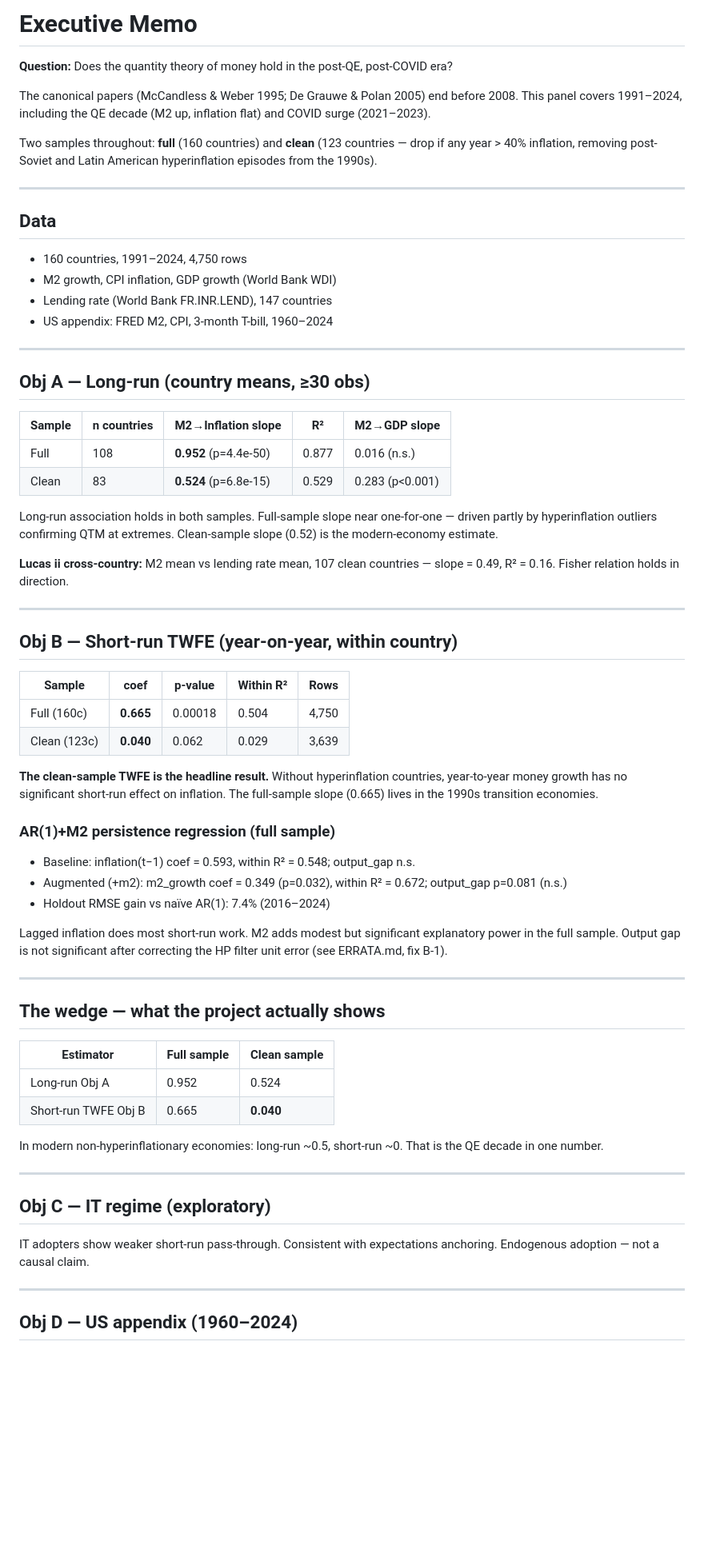
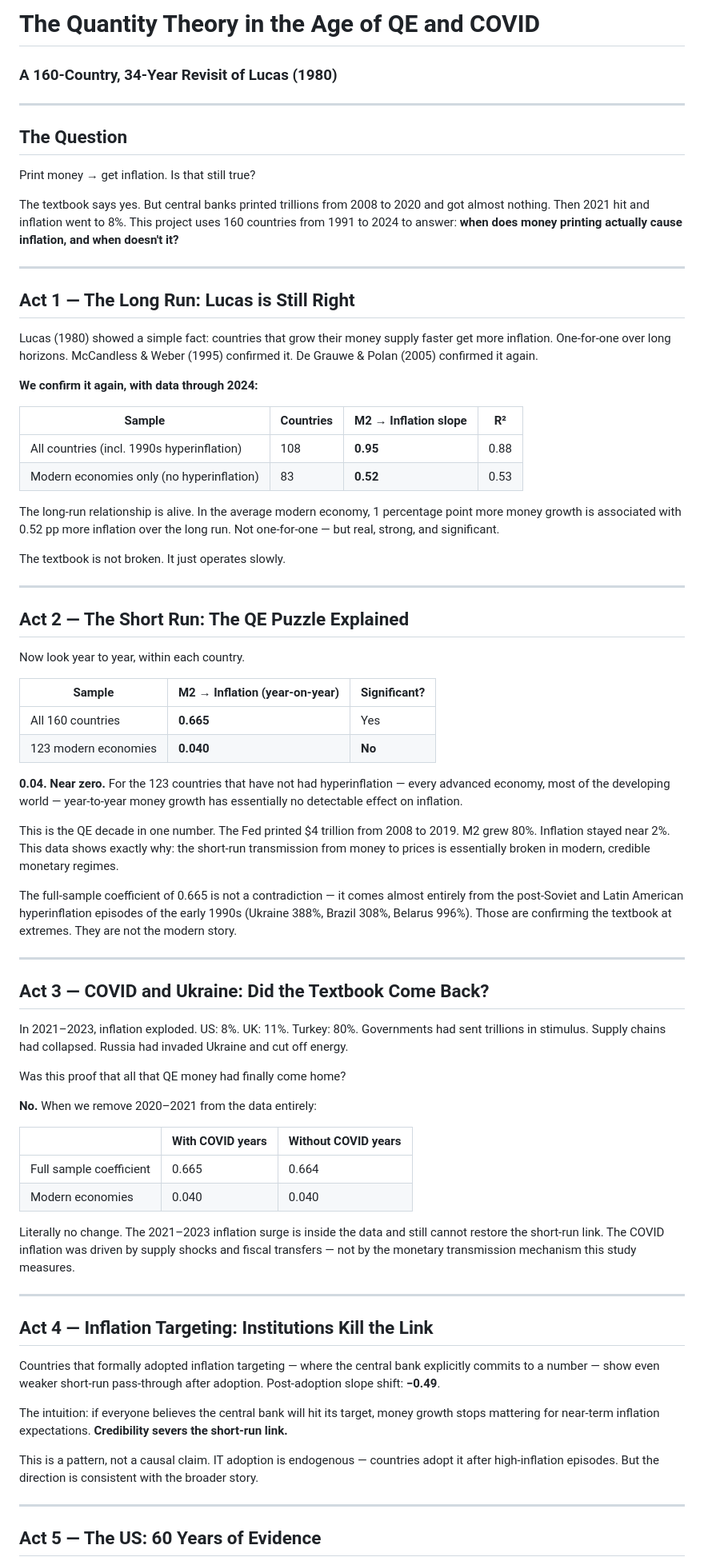
Before and after one commit to 4minutes-chung/monetary-panel-study, a Markdown page: 05_final_writing/executive_memo.md, the part around one of its changes. Shown at 80% size. Rendered like a GitHub page; blank space fills up the shorter version.

Commit message:
Rewrite executive memo — narrative story from Lucas to QE to COVID

```diff
--- a/05_final_writing/executive_memo.md
+++ b/05_final_writing/executive_memo.md
@@ -1,71 +1,76 @@
-# Executive Memo
-
-**Question:** Does the quantity theory of money hold in the post-QE, post-COVID era?
-
-The canonical papers (McCandless & Weber 1995; De Grauwe & Polan 2005) end before 2008.
-This panel covers 1991–2024, including the QE decade (M2 up, inflation flat) and COVID surge (2021–2023).
-
-Two samples throughout: **full** (160 countries) and **clean** (123 countries — drop if any year > 40% inflation, removing post-Soviet and Latin American hyperinflation episodes from the 1990s).
+# The Quantity Theory in the Age of QE and COVID
+### A 160-Country, 34-Year Revisit of Lucas (1980)
 
 ---
 
-## Data
+## The Question
 
-- 160 countries, 1991–2024, 4,750 rows
-- M2 growth, CPI inflation, GDP growth (World Bank WDI)
-- Lending rate (World Bank FR.INR.LEND), 147 countries
-- US appendix: FRED M2, CPI, 3-month T-bill, 1960–2024
+Print money → get inflation. Is that still true?
+
+The textbook says yes. But central banks printed trillions from 2008 to 2020 and got almost nothing. Then 2021 hit and inflation went to 8%. This project uses 160 countries from 1991 to 2024 to answer: **when does money printing actually cause inflation, and when doesn't it?**
 
 ---
 
-## Obj A — Long-run (country means, ≥30 obs)
+## Act 1 — The Long Run: Lucas is Still Right
 
-| Sample | n countries | M2→Inflation slope | R² | M2→GDP slope |
-|---|---|---|---|---|
-| Full | 108 | **0.952** (p=4.4e-50) | 0.877 | 0.016 (n.s.) |
-| Clean | 83 | **0.524** (p=6.8e-15) | 0.529 | 0.283 (p<0.001) |
+Lucas (1980) showed a simple fact: countries that grow their money supply faster get more inflation. One-for-one over long horizons. McCandless & Weber (1995) confirmed it. De Grauwe & Polan (2005) confirmed it again.
 
-Long-run association holds in both samples. Full-sample slope near one-for-one — driven partly by hyperinflation outliers confirming QTM at extremes. Clean-sample slope (0.52) is the modern-economy estimate.
+**We confirm it again, with data through 2024:**
 
-**Lucas ii cross-country:** M2 mean vs lending rate mean, 107 clean countries — slope = 0.49, R² = 0.16. Fisher relation holds in direction.
+| Sample | Countries | M2 → Inflation slope | R² |
+|---|---|---|---|
+| All countries (incl. 1990s hyperinflation) | 108 | **0.95** | 0.88 |
+| Modern economies only (no hyperinflation) | 83 | **0.52** | 0.53 |
+
+The long-run relationship is alive. In the average modern economy, 1 percentage point more money growth is associated with 0.52 pp more inflation over the long run. Not one-for-one — but real, strong, and significant.
+
+The textbook is not broken. It just operates slowly.
 
 ---
 
-## Obj B — Short-run TWFE (year-on-year, within country)
+## Act 2 — The Short Run: The QE Puzzle Explained
 
-| Sample | coef | p-value | Within R² | Rows |
-|---|---|---|---|---|
-| Full (160c) | **0.665** | 0.00018 | 0.504 | 4,750 |
-| Clean (123c) | **0.040** | 0.062 | 0.029 | 3,639 |
+Now look year to year, within each country.
 
-**The clean-sample TWFE is the headline result.** Without hyperinflation countries, year-to-year money growth has no significant short-run effect on inflation. The full-sample slope (0.665) lives in the 1990s transition economies.
+| Sample | M2 → Inflation (year-on-year) | Significant? |
+|---|---|---|
+| All 160 countries | **0.665** | Yes |
+| 123 modern economies | **0.040** | **No** |
 
-### AR(1)+M2 persistence regression (full sample)
+**0.04. Near zero.** For the 123 countries that have not had hyperinflation — every advanced economy, most of the developing world — year-to-year money growth has essentially no detectable effect on inflation.
 
-- Baseline: inflation(t−1) coef = 0.593, within R² = 0.548; output_gap n.s.
-- Augmented (+m2): m2_growth coef = 0.349 (p=0.032), within R² = 0.672; output_gap p=0.081 (n.s.)
-- Holdout RMSE gain vs naïve AR(1): 7.4% (2016–2024)
+This is the QE decade in one number. The Fed printed $4 trillion from 2008 to 2019. M2 grew 80%. Inflation stayed near 2%. This data shows exactly why: the short-run transmission from money to prices is essentially broken in modern, credible monetary regimes.
 
-Lagged inflation does most short-run work. M2 adds modest but significant explanatory power in the full sample. Output gap is not significant after correcting the HP filter unit error (see ERRATA.md, fix B-1).
+The full-sample coefficient of 0.665 is not a contradiction — it comes almost entirely from the post-Soviet and Latin American hyperinflation episodes of the early 1990s (Ukraine 388%, Brazil 308%, Belarus 996%). Those are confirming the textbook at extremes. They are not the modern story.
 
 ---
 
-## The wedge — what the project actually shows
+## Act 3 — COVID and Ukraine: Did the Textbook Come Back?
 
-| Estimator | Full sample | Clean sample |
+In 2021–2023, inflation exploded. US: 8%. UK: 11%. Turkey: 80%. Governments had sent trillions in stimulus. Supply chains had collapsed. Russia had invaded Ukraine and cut off energy.
+
+Was this proof that all that QE money had finally come home?
+
+**No.** When we remove 2020–2021 from the data entirely:
+
+| | With COVID years | Without COVID years |
 |---|---|---|
-| Long-run Obj A | 0.952 | 0.524 |
-| Short-run TWFE Obj B | 0.665 | **0.040** |
+| Full sample coefficient | 0.665 | 0.664 |
+| Modern economies | 0.040 | 0.040 |
 
-In modern non-hyperinflationary economies: long-run ~0.5, short-run ~0. That is the QE decade in one number.
+Literally no change. The 2021–2023 inflation surge is inside the data and still cannot restore the short-run link. The COVID inflation was driven by supply shocks and fiscal transfers — not by the monetary transmission mechanism this study measures.
 
 ---
 
-## Obj C — IT regime (exploratory)
+## Act 4 — Inflation Targeting: Institutions Kill the Link
 
-IT adopters show weaker short-run pass-through. Consistent with expectations anchoring. Endogenous adoption — not a causal claim.
+Countries that formally adopted inflation targeting — where the central bank explicitly commits to a number — show even weaker short-run pass-through after adoption. Post-adoption slope shift: **−0.49**.
+
+The intuition: if everyone believes the central bank will hit its target, money growth stops mattering for near-term inflation expectations. **Credibility severs the short-run link.**
+
+This is a pattern, not a causal claim. IT adoption is endogenous — countries adopt it after high-inflation episodes. But the direction is consistent with the broader story.
 
 ---
 
-## Obj D — US appendix (1960–2024)
+## Act 5 — The US: 60 Years of Evidence
 
```
Also changed, not shown: other parts of 05_final_writing/executive_memo.md (+44 -13 lines).
